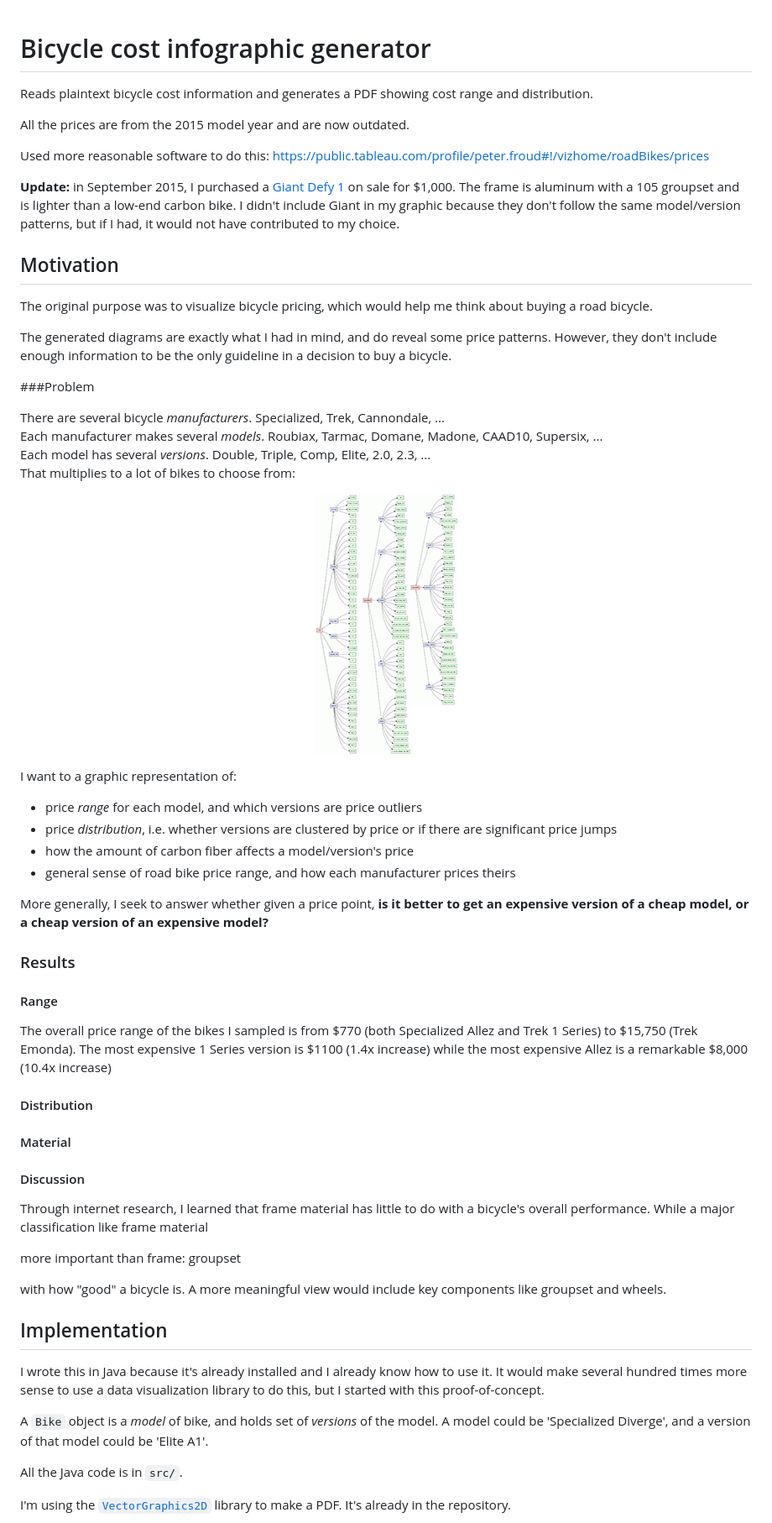
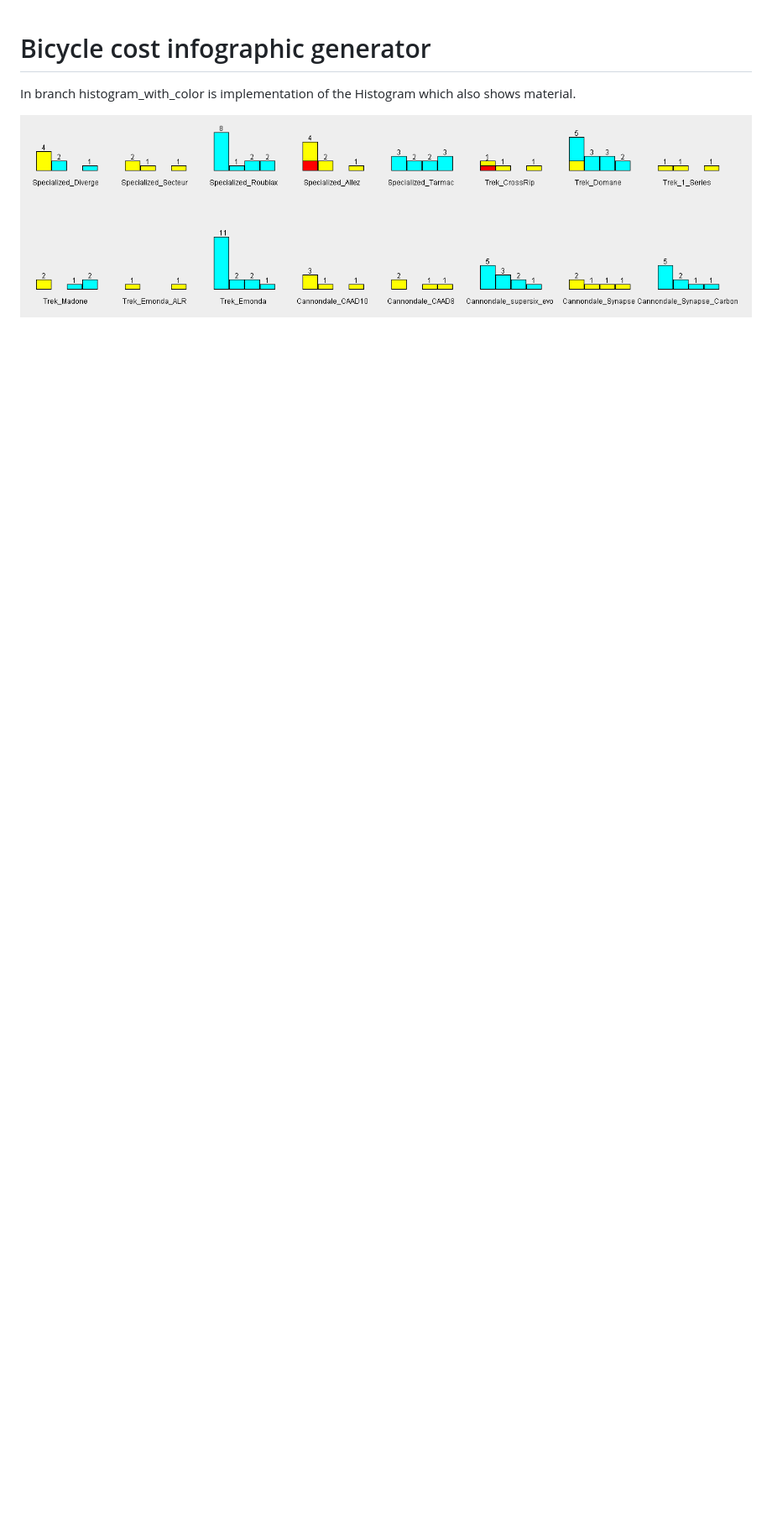
Before and after one commit to pfroud/bike-prices, a Markdown page: README.md, the part around the change printed below. Shown: that part at 84% size. Drawn GitHub-style; pictures changed too: histogramColor.png (added); blank space fills up the shorter version.

Commit message:
Added info about colored histogram to readme

```diff
--- a/README.md
+++ b/README.md
@@ -1,76 +1,13 @@
 # Bicycle cost infographic generator
 
-Reads plaintext bicycle cost information and generates a PDF showing cost range and distribution.
-
-All the prices are from the 2015 model year and are now outdated.
-
-Used more reasonable software to do this: https://public.tableau.com/profile/peter.froud#!/vizhome/roadBikes/prices
-
-**Update:** in September 2015, I purchased a [Giant Defy 1](http://www.giant-bicycles.com/en-us/bikes/model/defy.1/18733/76108/) on sale for \$1,000. The frame is aluminum with a 105 groupset and is lighter than a low-end carbon bike. I didn't include Giant in my graphic because they don't follow the same model/version patterns, but if I had, it would not have contributed to my choice.
 
 
-## Motivation
 
-The original purpose was to visualize bicycle pricing, which would help me think about buying a road bicycle.
-
-The generated diagrams are exactly what I had in mind, and do reveal some price patterns. However, they don't include enough information to be the only guideline in a decision to buy a bicycle.
-
-###Problem
-
-There are several bicycle *manufacturers*. Specialized, Trek, Cannondale, ...
-Each manufacturer makes several *models*. Roubiax, Tarmac, Domane, Madone, CAAD10, Supersix, ...
-Each model has several *versions*. Double, Triple, Comp, Elite, 2.0, 2.3, ...
-That multiplies to a lot of bikes to choose from:
+In branch histogram_with_color is implementation of the Histogram which also shows material.
 
 
 <!-- need to use html to center -->
 <p align="center">
-<a href="graph_for_readme/bikes-graph-sidebyside-orig.png?raw=true"><img src="graph_for_readme/bikes-graph-sidebyside-small.png"></a>
+<a href="histogramColor.png"><img src="histogramColor.png"></a>
 </p>
 
-I want to a graphic representation of:
-
-- price *range* for each model, and which versions are price outliers
-- price *distribution*, i.e. whether versions are clustered by price or if there are significant price jumps
-- how the amount of carbon fiber affects a model/version's price
-- general sense of road bike price range, and how each manufacturer prices theirs
-
-
-More generally, I seek to answer whether given a price point,
-**is it better to get an expensive version of a cheap model, or a cheap version of an expensive model?**
-
-
-
-### Results
-
-#### Range
-
-The overall price range of the bikes I sampled is from \$770 (both Specialized Allez and Trek 1 Series) to \$15,750 (Trek Emonda). The most expensive 1 Series version is $1100 (1.4x increase) while the most expensive Allez is a remarkable $8,000 (10.4x increase)
-
-
-#### Distribution
-
-#### Material
-
-#### Discussion
-
-Through internet research, I learned that frame material has little to do with a bicycle's overall performance. While a major classification like frame material
-
-more important than frame: groupset
-
- with how "good" a bicycle is. A more meaningful view would include key components like groupset and wheels.
-
-## Implementation
-
-I wrote this in Java because it's already installed and I already know how to use it.
-It would make several hundred times more sense to use a data visualization library to do this,
-but I started with this proof-of-concept.
-
-A `Bike` object is a *model* of bike, and holds set of *versions* of the model. A model could be 'Specialized Diverge', and a version of that model could be 'Elite A1'.
-
-
-All the Java code is in `src/`.
-
-
-I'm using the [`VectorGraphics2D`](http://trac.erichseifert.de/vectorgraphics2d/) library to make a PDF. It's already in the repository.
-
```
Also changed, not shown: other parts of README.md (+1 -37 lines).
